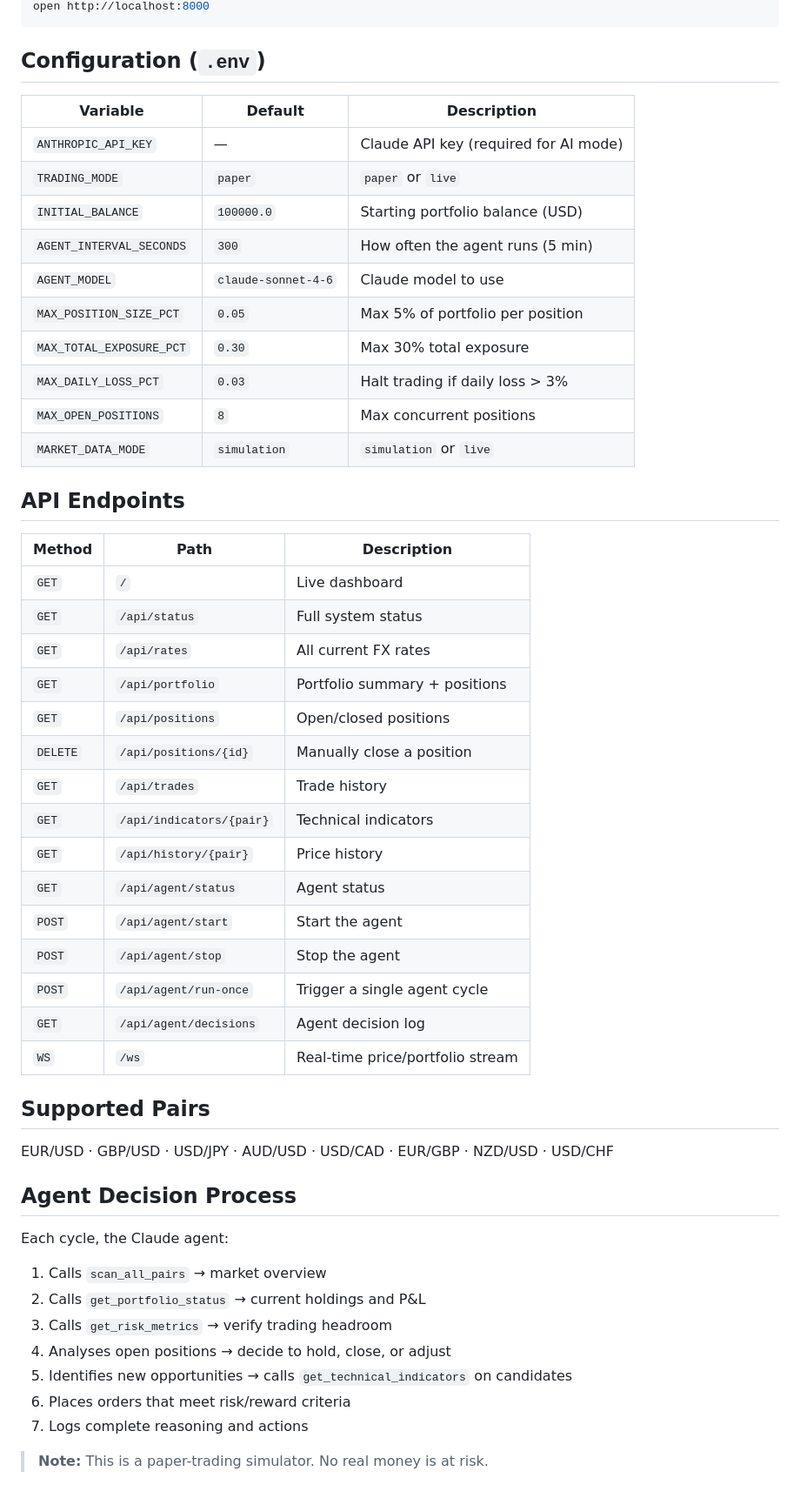
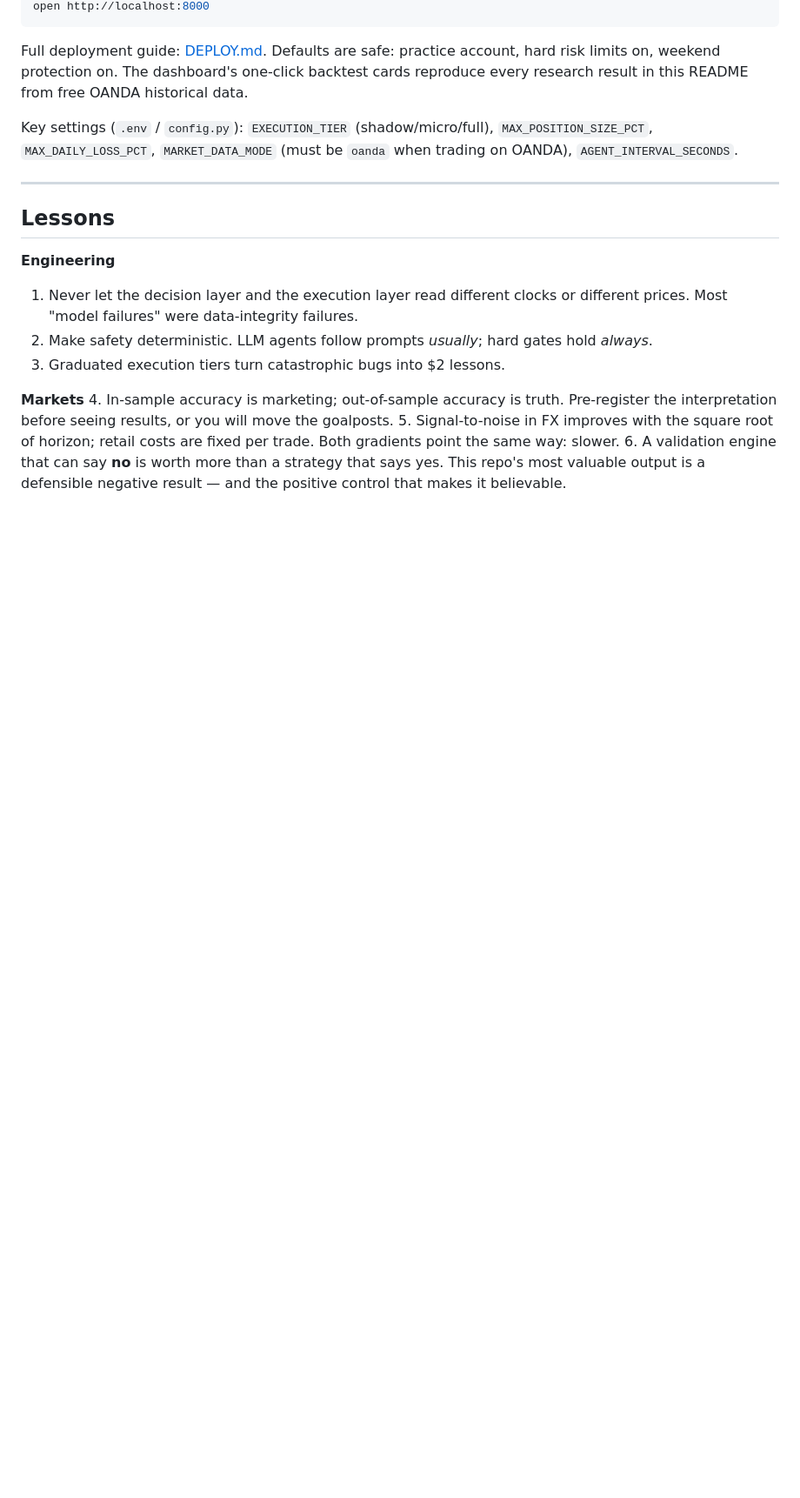
Before and after one commit to JTIMS56/David, a Markdown page: README.md, the part around one of its changes. Shown at 87% size. Rendered like a GitHub page; blank space fills up the shorter version.

````diff
--- a/README.md
+++ b/README.md
@@ -62,54 +143,31 @@ uvicorn main:app --host 0.0.0.0 --port 8000
 open http://localhost:8000
 ```
 
-## Configuration (`.env`)
+Full deployment guide: [DEPLOY.md](DEPLOY.md). Defaults are safe: practice
+account, hard risk limits on, weekend protection on. The dashboard's one-click
+backtest cards reproduce every research result in this README from free OANDA
+historical data.
 
-| Variable | Default | Description |
-|---|---|---|
-| `ANTHROPIC_API_KEY` | — | Claude API key (required for AI mode) |
-| `TRADING_MODE` | `paper` | `paper` or `live` |
-| `INITIAL_BALANCE` | `100000.0` | Starting portfolio balance (USD) |
-| `AGENT_INTERVAL_SECONDS` | `300` | How often the agent runs (5 min) |
-| `AGENT_MODEL` | `claude-sonnet-4-6` | Claude model to use |
-| `MAX_POSITION_SIZE_PCT` | `0.05` | Max 5% of portfolio per position |
-| `MAX_TOTAL_EXPOSURE_PCT` | `0.30` | Max 30% total exposure |
-| `MAX_DAILY_LOSS_PCT` | `0.03` | Halt trading if daily loss > 3% |
-| `MAX_OPEN_POSITIONS` | `8` | Max concurrent positions |
-| `MARKET_DATA_MODE` | `simulation` | `simulation` or `live` |
+Key settings (`.env` / `config.py`): `EXECUTION_TIER` (shadow/micro/full),
+`MAX_POSITION_SIZE_PCT`, `MAX_DAILY_LOSS_PCT`, `MARKET_DATA_MODE`
+(must be `oanda` when trading on OANDA), `AGENT_INTERVAL_SECONDS`.
 
-## API Endpoints
+---
 
-| Method | Path | Description |
-|---|---|---|
-| `GET` | `/` | Live dashboard |
-| `GET` | `/api/status` | Full system status |
-| `GET` | `/api/rates` | All current FX rates |
-| `GET` | `/api/portfolio` | Portfolio summary + positions |
-| `GET` | `/api/positions` | Open/closed positions |
-| `DELETE` | `/api/positions/{id}` | Manually close a position |
-| `GET` | `/api/trades` | Trade history |
-| `GET` | `/api/indicators/{pair}` | Technical indicators |
-| `GET` | `/api/history/{pair}` | Price history |
-| `GET` | `/api/agent/status` | Agent status |
-| `POST` | `/api/agent/start` | Start the agent |
-| `POST` | `/api/agent/stop` | Stop the agent |
-| `POST` | `/api/agent/run-once` | Trigger a single agent cycle |
-| `GET` | `/api/agent/decisions` | Agent decision log |
-| `WS` | `/ws` | Real-time price/portfolio stream |
+## Lessons
 
-## Supported Pairs
+**Engineering**
+1. Never let the decision layer and the execution layer read different clocks or
+   different prices. Most "model failures" were data-integrity failures.
+2. Make safety deterministic. LLM agents follow prompts *usually*; hard gates
+   hold *always*.
+3. Graduated execution tiers turn catastrophic bugs into $2 lessons.
 
-EUR/USD · GBP/USD · USD/JPY · AUD/USD · USD/CAD · EUR/GBP · NZD/USD · USD/CHF
-
-## Agent Decision Process
-
-Each cycle, the Claude agent:
-1. Calls `scan_all_pairs` → market overview
-2. Calls `get_portfolio_status` → current holdings and P&L
-3. Calls `get_risk_metrics` → verify trading headroom
-4. Analyses open positions → decide to hold, close, or adjust
-5. Identifies new opportunities → calls `get_technical_indicators` on candidates
-6. Places orders that meet risk/reward criteria
-7. Logs complete reasoning and actions
-
-> **Note:** This is a paper-trading simulator. No real money is at risk.
+**Markets**
+4. In-sample accuracy is marketing; out-of-sample accuracy is truth. Pre-register
+   the interpretation before seeing results, or you will move the goalposts.
+5. Signal-to-noise in FX improves with the square root of horizon; retail costs
+   are fixed per trade. Both gradients point the same way: slower.
+6. A validation engine that can say **no** is worth more than a strategy that
+   says yes. This repo's most valuable output is a defensible negative result —
+   and the positive control that makes it believable.
````
Also changed, not shown: other parts of README.md (+127 -46 lines).
